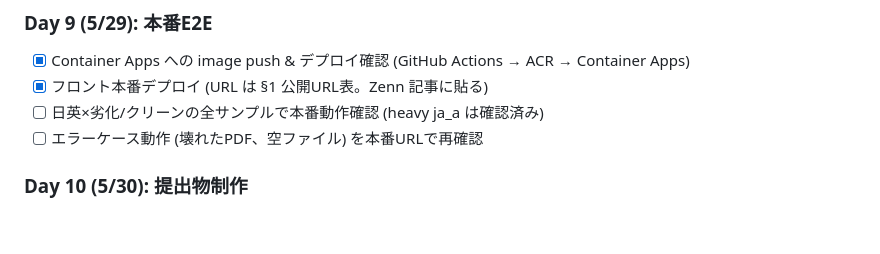
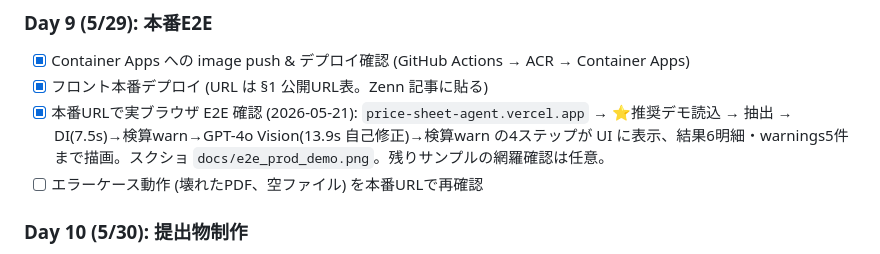
Before and after one commit to nakakei6439/PriceSheetAgent, a Markdown page: docs/HANDOFF.md, the part around the change. Drawn GitHub-style; blank space fills up the shorter version.

Commit message:
docs: 本番URLで実ブラウザE2E確認を記録
Co-Authored-By: Claude Opus 4.7 <noreply@anthropic.com>

```diff
--- a/docs/HANDOFF.md
+++ b/docs/HANDOFF.md
@@ -394,7 +394,7 @@ cd frontend && npx vercel
 ### Day 9 (5/29): 本番E2E
 - [x] Container Apps への image push & デプロイ確認 (GitHub Actions → ACR → Container Apps)
 - [x] フロント本番デプロイ (URL は §1 公開URL表。Zenn 記事に貼る)
-- [ ] 日英×劣化/クリーンの全サンプルで本番動作確認 (heavy ja_a は確認済み)
+- [x] 本番URLで実ブラウザ E2E 確認 (2026-05-21): `price-sheet-agent.vercel.app` → ⭐推奨デモ読込 → 抽出 → DI(7.5s)→検算warn→GPT-4o Vision(13.9s 自己修正)→検算warn の4ステップが UI に表示、結果6明細・warnings5件まで描画。スクショ `docs/e2e_prod_demo.png`。残りサンプルの網羅確認は任意。
 - [ ] エラーケース動作 (壊れたPDF、空ファイル) を本番URLで再確認
 
 ### Day 10 (5/30): 提出物制作
```
